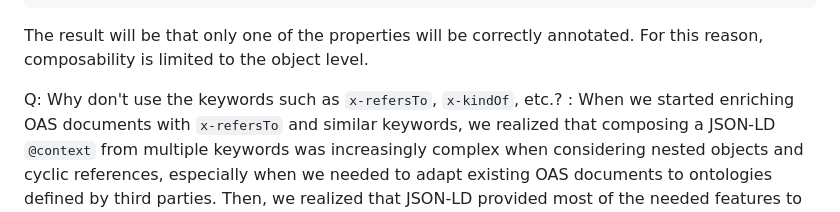
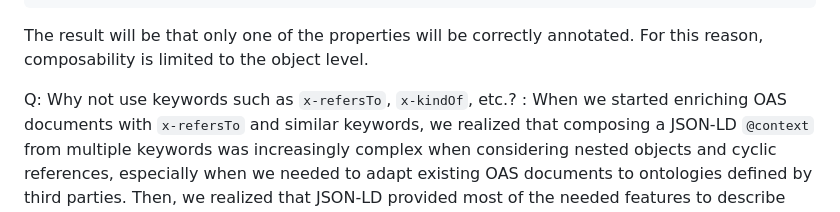
Before and after one commit to ioggstream/draft-polli-restapi-ld-keywords, a Markdown page: draft-polli-restapi-ld-keywords.md, the part around the change. Drawn GitHub-style.

Commit message:
Update draft-polli-restapi-ld-keywords.md
Co-authored-by: Copilot <175728472+Copilot@users.noreply.github.com>

```diff
--- a/draft-polli-restapi-ld-keywords.md
+++ b/draft-polli-restapi-ld-keywords.md
@@ -963,7 +963,7 @@ Q: Why don't design for composability first?
   The result will be that only one of the properties will be correctly annotated.
   For this reason, composability is limited to the object level.
 
-Q: Why don't use the keywords such as `x-refersTo`, `x-kindOf`, etc.?
+Q: Why not use keywords such as `x-refersTo`, `x-kindOf`, etc.?
 :  When we started enriching OAS documents with `x-refersTo` and similar keywords,
    we realized that composing a JSON-LD `@context` from multiple keywords
    was increasingly complex when considering nested objects and cyclic references,
```
